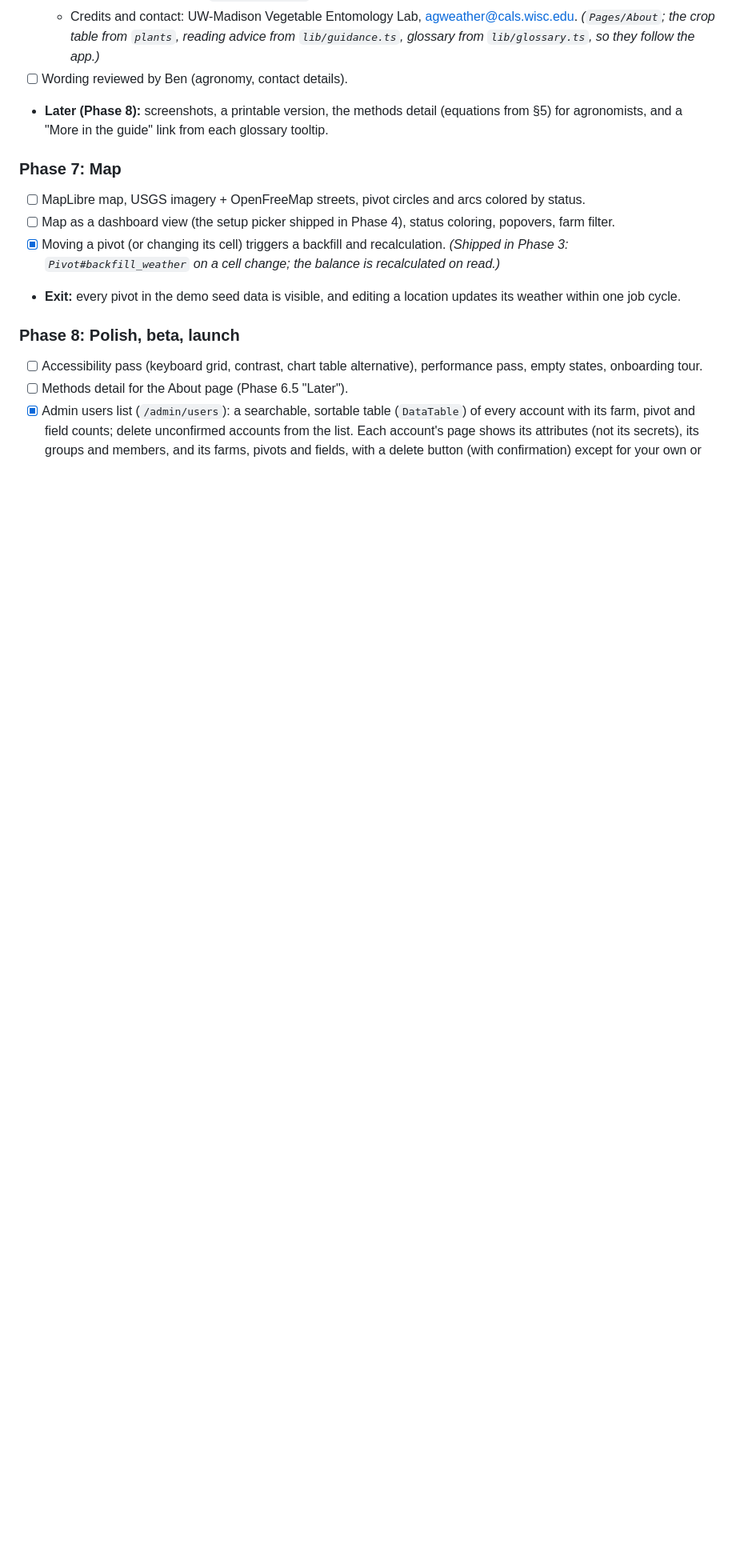
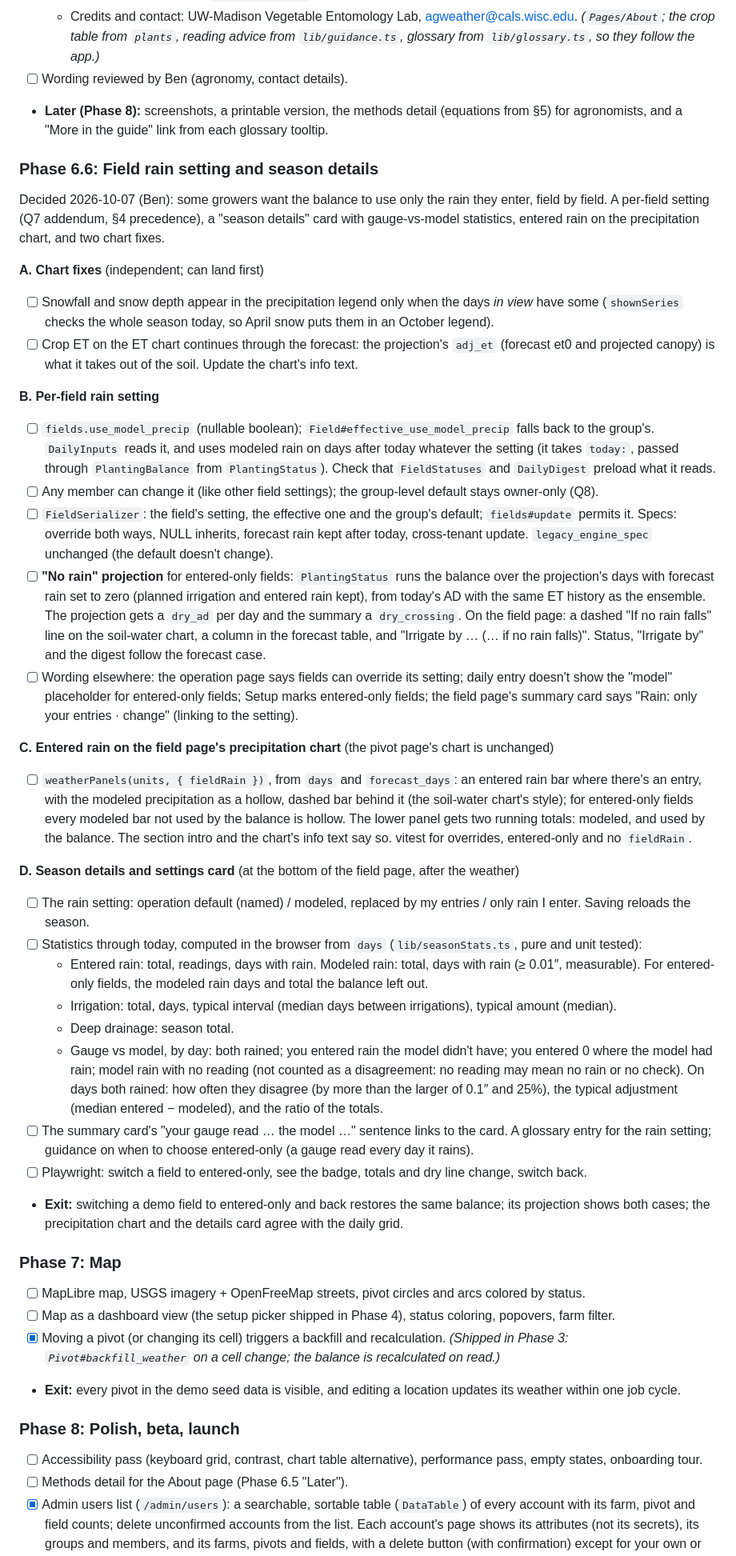
Before and after one commit to uwent/wisp3, a Markdown page: PLAN.md, the part around one of its changes. Shown at 80% size. Rendered like a GitHub page; blank space fills up the shorter version.

Commit message:
Plan Phase 6.6: per-field rain setting and season details; TODO updates
Co-Authored-By: Claude Opus 5.5 <noreply@anthropic.com>

```diff
--- a/PLAN.md
+++ b/PLAN.md
@@ -585,6 +586,35 @@ Decided 2026-10-05 (Ben): replace the legacy PDF user guide with documentation i
 - [ ] Wording reviewed by Ben (agronomy, contact details).
 - **Later (Phase 8):** screenshots, a printable version, the methods detail (equations from §5) for agronomists, and a "More in the guide" link from each glossary tooltip.
 
+### Phase 6.6: Field rain setting and season details
+
+Decided 2026-10-07 (Ben): some growers want the balance to use only the rain they enter, field by field. A per-field setting (Q7 addendum, §4 precedence), a "season details" card with gauge-vs-model statistics, entered rain on the precipitation chart, and two chart fixes.
+
+**A. Chart fixes** (independent; can land first)
+- [ ] Snowfall and snow depth appear in the precipitation legend only when the days *in view* have some (`shownSeries` checks the whole season today, so April snow puts them in an October legend).
+- [ ] Crop ET on the ET chart continues through the forecast: the projection's `adj_et` (forecast et0 and projected canopy) is what it takes out of the soil. Update the chart's info text.
+
+**B. Per-field rain setting**
+- [ ] `fields.use_model_precip` (nullable boolean); `Field#effective_use_model_precip` falls back to the group's. `DailyInputs` reads it, and uses modeled rain on days after today whatever the setting (it takes `today:`, passed through `PlantingBalance` from `PlantingStatus`). Check that `FieldStatuses` and `DailyDigest` preload what it reads.
+- [ ] Any member can change it (like other field settings); the group-level default stays owner-only (Q8).
+- [ ] `FieldSerializer`: the field's setting, the effective one and the group's default; `fields#update` permits it. Specs: override both ways, NULL inherits, forecast rain kept after today, cross-tenant update. `legacy_engine_spec` unchanged (the default doesn't change).
+- [ ] **"No rain" projection** for entered-only fields: `PlantingStatus` runs the balance over the projection's days with forecast rain set to zero (planned irrigation and entered rain kept), from today's AD with the same ET history as the ensemble. The projection gets a `dry_ad` per day and the summary a `dry_crossing`. On the field page: a dashed "If no rain falls" line on the soil-water chart, a column in the forecast table, and "Irrigate by … (… if no rain falls)". Status, "Irrigate by" and the digest follow the forecast case.
+- [ ] Wording elsewhere: the operation page says fields can override its setting; daily entry doesn't show the "model" placeholder for entered-only fields; Setup marks entered-only fields; the field page's summary card says "Rain: only your entries · change" (linking to the setting).
+
+**C. Entered rain on the field page's precipitation chart** (the pivot page's chart is unchanged)
+- [ ] `weatherPanels(units, { fieldRain })`, from `days` and `forecast_days`: an entered rain bar where there's an entry, with the modeled precipitation as a hollow, dashed bar behind it (the soil-water chart's style); for entered-only fields every modeled bar not used by the balance is hollow. The lower panel gets two running totals: modeled, and used by the balance. The section intro and the chart's info text say so. vitest for overrides, entered-only and no `fieldRain`.
+
+**D. Season details and settings card** (at the bottom of the field page, after the weather)
+- [ ] The rain setting: operation default (named) / modeled, replaced by my entries / only rain I enter. Saving reloads the season.
+- [ ] Statistics through today, computed in the browser from `days` (`lib/seasonStats.ts`, pure and unit tested):
+  - Entered rain: total, readings, days with rain. Modeled rain: total, days with rain (≥ 0.01″, measurable). For entered-only fields, the modeled rain days and total the balance left out.
+  - Irrigation: total, days, typical interval (median days between irrigations), typical amount (median).
+  - Deep drainage: season total.
+  - Gauge vs model, by day: both rained; you entered rain the model didn't have; you entered 0 where the model had rain; model rain with no reading (not counted as a disagreement: no reading may mean no rain or no check). On days both rained: how often they disagree (by more than the larger of 0.1″ and 25%), the typical adjustment (median entered − modeled), and the ratio of the totals.
+- [ ] The summary card's "your gauge read … the model …" sentence links to the card. A glossary entry for the rain setting; guidance on when to choose entered-only (a gauge read every day it rains).
+- [ ] Playwright: switch a field to entered-only, see the badge, totals and dry line change, switch back.
+- **Exit:** switching a demo field to entered-only and back restores the same balance; its projection shows both cases; the precipitation chart and the details card agree with the daily grid.
+
 ### Phase 7: Map
 
 - [ ] MapLibre map, USGS imagery + OpenFreeMap streets, pivot circles and arcs colored by status.
```
Also changed, not shown: other parts of PLAN.md (+9 -3 lines), TODO.md (+5 -5 lines).
